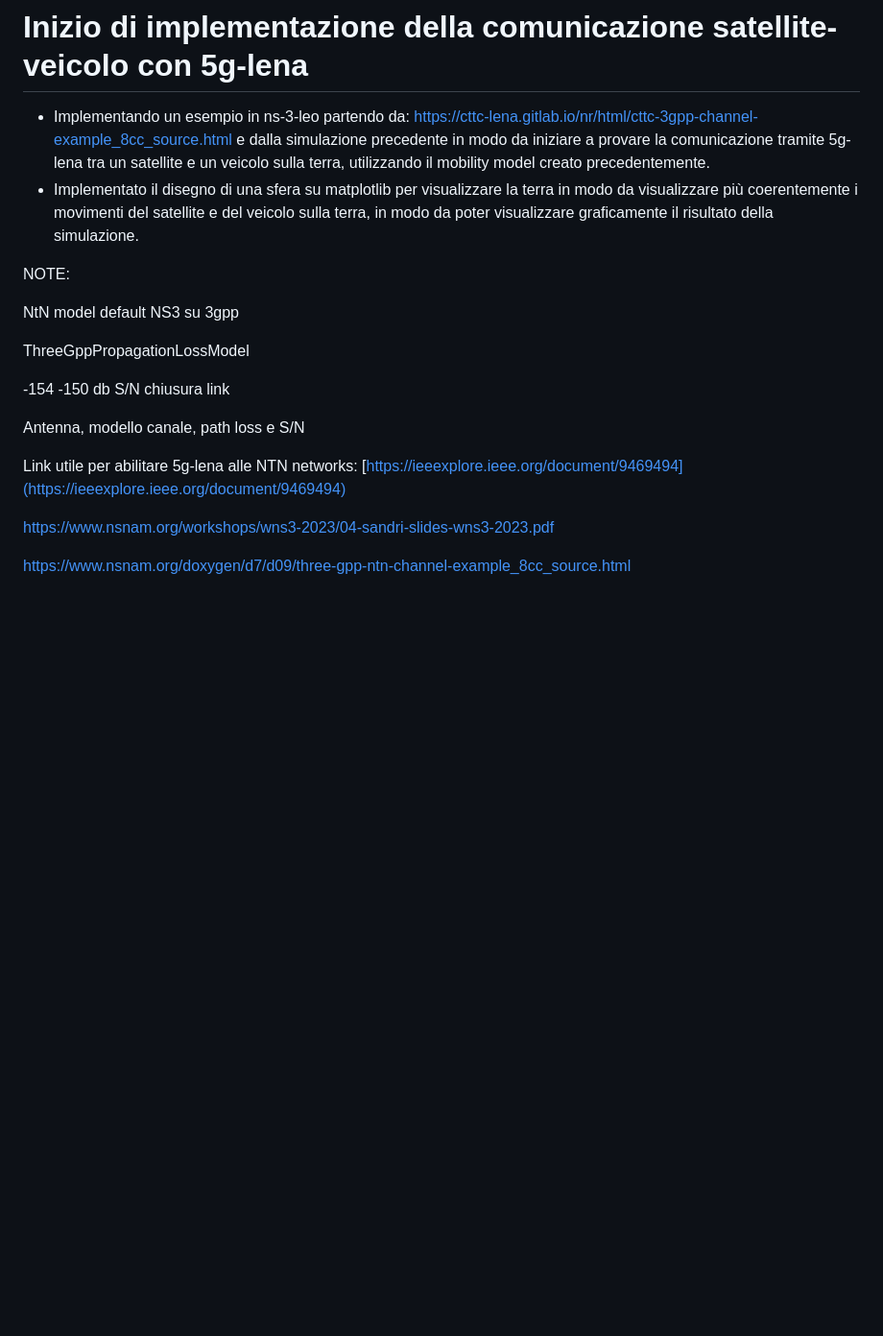
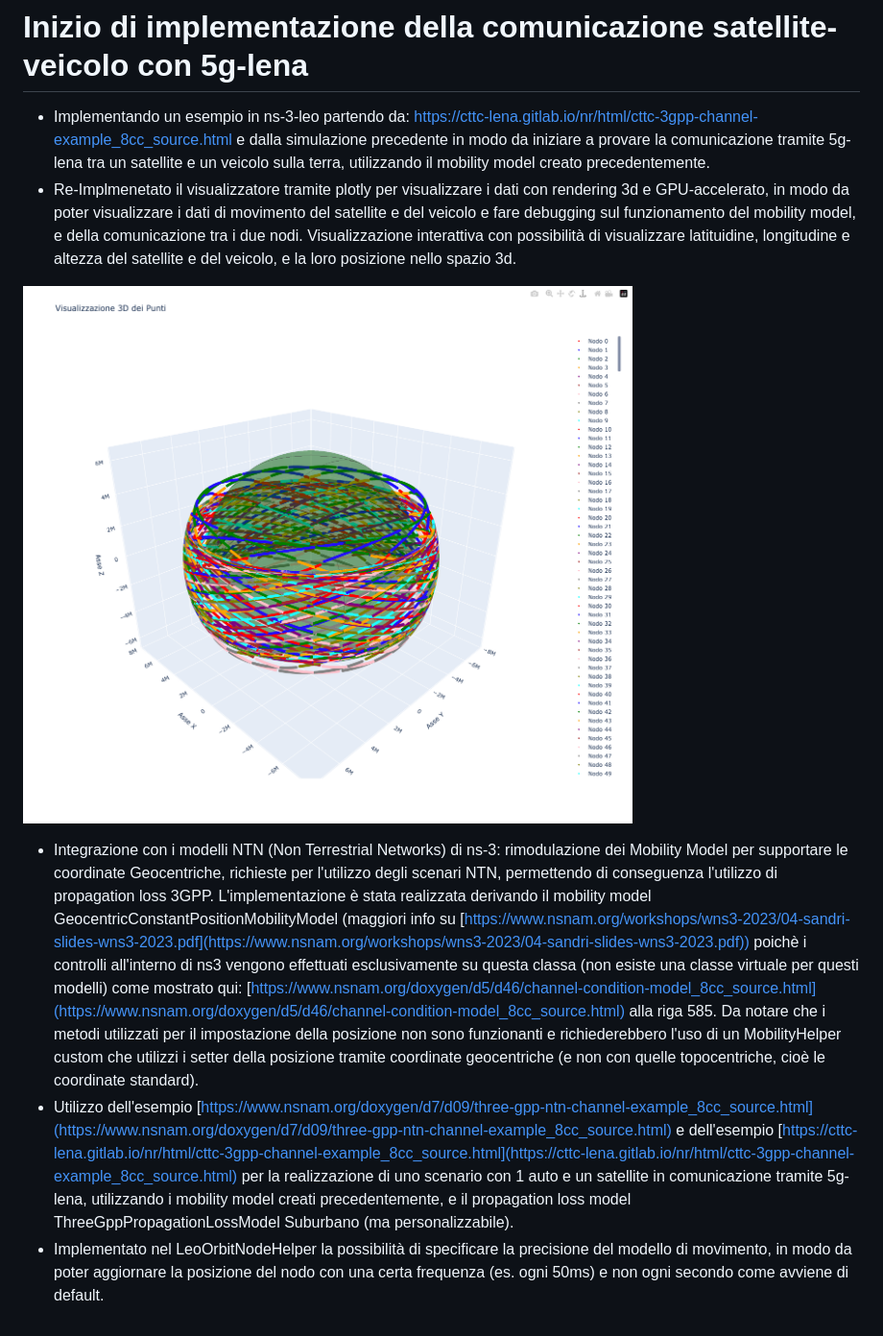
Before and after one commit to domysh/leo, a Markdown page: changelog.md, the part around the change. Shown: that part at 96% size. Drawn GitHub-style; pictures changed too: data/new_vis_trace_orbits.png (added); blank space fills up the shorter version.

```diff
--- a/changelog.md
+++ b/changelog.md
@@ -47,21 +47,10 @@ Dataset satelliti starlink: https://celestrak.org/NORAD/elements/gp.php?GROUP=st
 # Inizio di implementazione della comunicazione satellite-veicolo con 5g-lena
 
 - Implementando un esempio in ns-3-leo partendo da: https://cttc-lena.gitlab.io/nr/html/cttc-3gpp-channel-example_8cc_source.html e dalla simulazione precedente in modo da iniziare a provare la comunicazione tramite 5g-lena tra un satellite e un veicolo sulla terra, utilizzando il mobility model creato precedentemente.
-- Implementato il disegno di una sfera su matplotlib per visualizzare la terra in modo da visualizzare più coerentemente i movimenti del satellite e del veicolo sulla terra, in modo da poter visualizzare graficamente il risultato della simulazione.
+- Re-Implmenetato il visualizzatore tramite plotly per visualizzare i dati con rendering 3d e GPU-accelerato, in modo da poter visualizzare i dati di movimento del satellite e del veicolo e fare debugging sul funzionamento del mobility model, e della comunicazione tra i due nodi. Visualizzazione interattiva con possibilità di visualizzare latituidine, longitudine e altezza del satellite e del veicolo, e la loro posizione nello spazio 3d.
 
+![Orbits tracing with plotly with interactive interface GPU accelerated](data/new_vis_trace_orbits.png)
 
-NOTE:
-
-NtN model default NS3 su 3gpp
-
-ThreeGppPropagationLossModel
-
--154 -150 db S/N chiusura link
-
-Antenna, modello canale, path loss e S/N
-
-Link utile per abilitare 5g-lena alle NTN networks: [https://ieeexplore.ieee.org/document/9469494](https://ieeexplore.ieee.org/document/9469494)
-
-https://www.nsnam.org/workshops/wns3-2023/04-sandri-slides-wns3-2023.pdf
-
-https://www.nsnam.org/doxygen/d7/d09/three-gpp-ntn-channel-example_8cc_source.html
+- Integrazione con i modelli NTN (Non Terrestrial Networks) di ns-3: rimodulazione dei Mobility Model per supportare le coordinate Geocentriche, richieste per l'utilizzo degli scenari NTN, permettendo di conseguenza l'utilizzo di propagation loss 3GPP. L'implementazione è stata realizzata derivando il mobility model GeocentricConstantPositionMobilityModel (maggiori info su [https://www.nsnam.org/workshops/wns3-2023/04-sandri-slides-wns3-2023.pdf](https://www.nsnam.org/workshops/wns3-2023/04-sandri-slides-wns3-2023.pdf)) poichè i controlli all'interno di ns3 vengono effettuati esclusivamente su questa classa (non esiste una classe virtuale per questi modelli) come mostrato qui: [https://www.nsnam.org/doxygen/d5/d46/channel-condition-model_8cc_source.html](https://www.nsnam.org/doxygen/d5/d46/channel-condition-model_8cc_source.html) alla riga 585. Da notare che i metodi utilizzati per il impostazione della posizione non sono funzionanti e richiederebbero l'uso di un MobilityHelper custom che utilizzi i setter della posizione tramite coordinate geocentriche (e non con quelle topocentriche, cioè le coordinate standard).
+- Utilizzo dell'esempio [https://www.nsnam.org/doxygen/d7/d09/three-gpp-ntn-channel-example_8cc_source.html](https://www.nsnam.org/doxygen/d7/d09/three-gpp-ntn-channel-example_8cc_source.html) e dell'esempio [https://cttc-lena.gitlab.io/nr/html/cttc-3gpp-channel-example_8cc_source.html](https://cttc-lena.gitlab.io/nr/html/cttc-3gpp-channel-example_8cc_source.html) per la realizzazione di uno scenario con 1 auto e un satellite in comunicazione tramite 5g-lena, utilizzando i mobility model creati precedentemente, e il propagation loss model ThreeGppPropagationLossModel Suburbano (ma personalizzabile).
+- Implementato nel LeoOrbitNodeHelper la possibilità di specificare la precisione del modello di movimento, in modo da poter aggiornare la posizione del nodo con una certa frequenza (es. ogni 50ms) e non ogni secondo come avviene di default.
```
Also changed, not shown: 8 other files.
